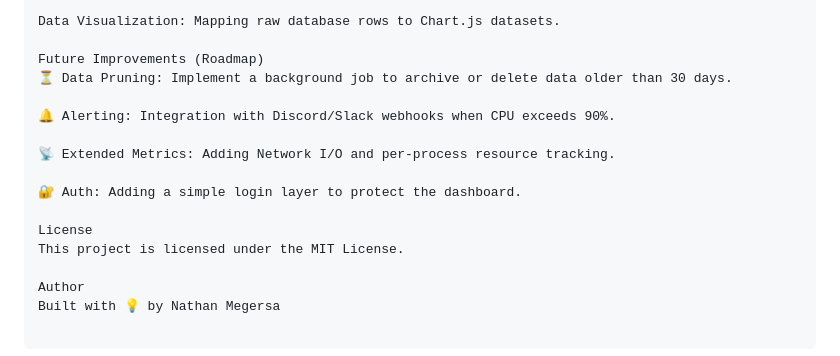
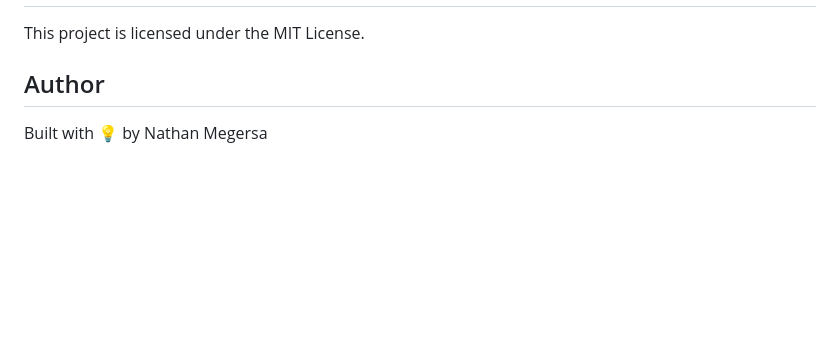
Before and after one commit to nmegersa/Systems-Monitor, a Markdown page: README.md, the part around the change printed below. Drawn GitHub-style; blank space fills up the shorter version.

```diff
--- a/README.md
+++ b/README.md
@@ -170,17 +136,6 @@ Container Networking: Using Docker Compose to let services talk to each other by
 
-Data Visualization: Mapping raw database rows to Chart.js datasets.
-
-Future Improvements (Roadmap)
-⏳ Data Pruning: Implement a background job to archive or delete data older than 30 days.
-
-🔔 Alerting: Integration with Discord/Slack webhooks when CPU exceeds 90%.
-
-📡 Extended Metrics: Adding Network I/O and per-process resource tracking.
-
-🔐 Auth: Adding a simple login layer to protect the dashboard.
-
-License
 This project is licensed under the MIT License.
 
-Author
+## Author
+
 Built with 💡 by Nathan Megersa
```
Also changed, not shown: other parts of README.md (+63 -97 lines).
